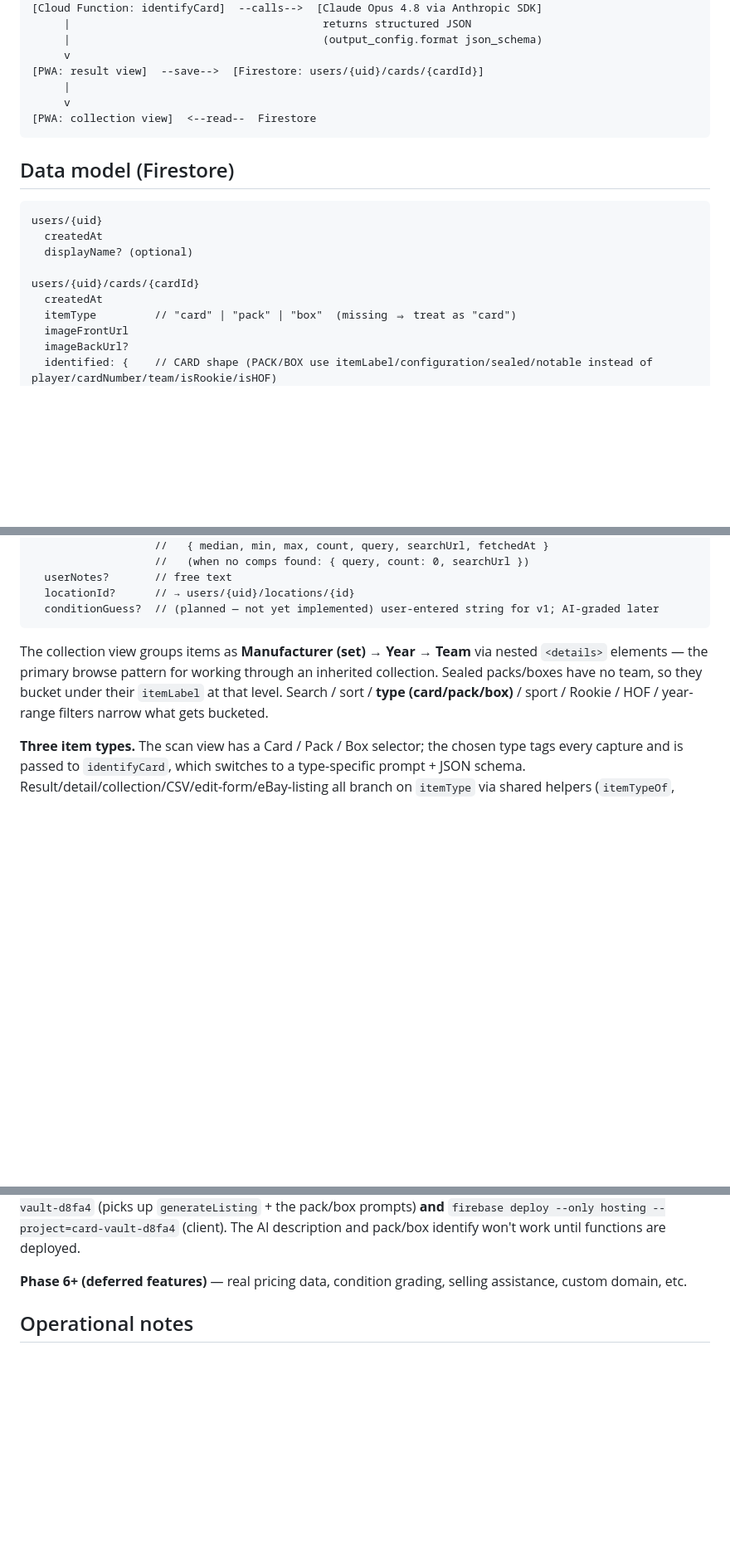
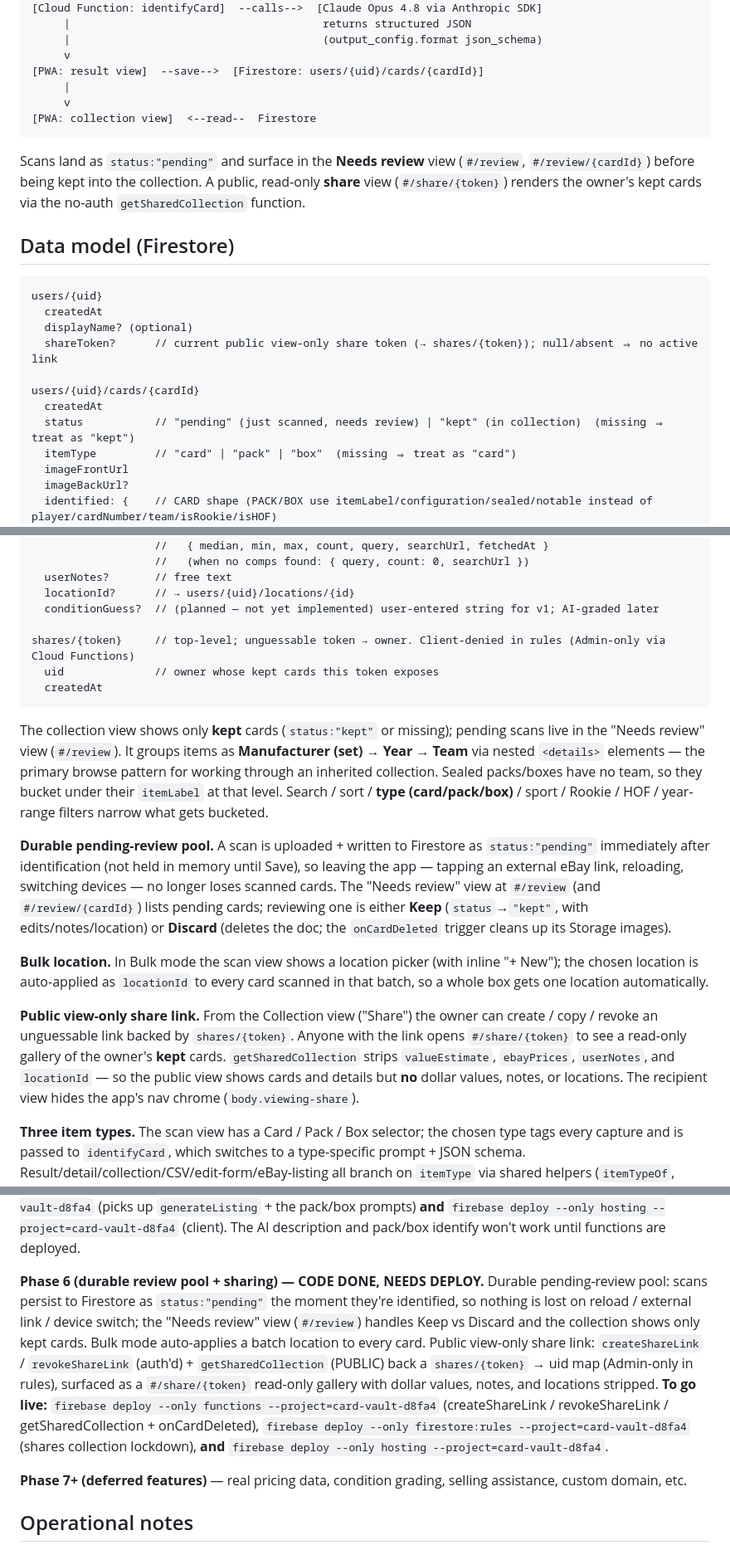
Before and after one commit to bkleinkn/card-vault, a Markdown page: CLAUDE.md, 3 parts joined by grey strips. Shown at 83% size. Drawn GitHub-style; blank space fills up the shorter version.

Commit message:
Document pending pool, bulk location, and public share link
Co-Authored-By: Claude Opus 4.8 <noreply@anthropic.com>

````diff
--- a/CLAUDE.md
+++ b/CLAUDE.md
@@ -80,15 +80,19 @@ TCDB has no public API. For MVP we lean on Claude's training knowledge of mainst
 [PWA: collection view]  <--read--  Firestore
 ```
 
+Scans land as `status:"pending"` and surface in the **Needs review** view (`#/review`, `#/review/{cardId}`) before being kept into the collection. A public, read-only **share** view (`#/share/{token}`) renders the owner's kept cards via the no-auth `getSharedCollection` function.
+
 ## Data model (Firestore)
 
 ```
 users/{uid}
   createdAt
   displayName? (optional)
+  shareToken?      // current public view-only share token (→ shares/{token}); null/absent ⇒ no active link
 
 users/{uid}/cards/{cardId}
   createdAt
+  status           // "pending" (just scanned, needs review) | "kept" (in collection)  (missing ⇒ treat as "kept")
   itemType         // "card" | "pack" | "box"  (missing ⇒ treat as "card")
   imageFrontUrl
   imageBackUrl?
@@ -116,9 +120,19 @@ users/{uid}/cards/{cardId}
   userNotes?       // free text
   locationId?      // → users/{uid}/locations/{id}
   conditionGuess?  // (planned — not yet implemented) user-entered string for v1; AI-graded later
+
+shares/{token}     // top-level; unguessable token → owner. Client-denied in rules (Admin-only via Cloud Functions)
+  uid              // owner whose kept cards this token exposes
+  createdAt
 ```
 
-The collection view groups items as **Manufacturer (set) → Year → Team** via nested `<details>` elements — the primary browse pattern for working through an inherited collection. Sealed packs/boxes have no team, so they bucket under their `itemLabel` at that level. Search / sort / **type (card/pack/box)** / sport / Rookie / HOF / year-range filters narrow what gets bucketed.
+The collection view shows only **kept** cards (`status:"kept"` or missing); pending scans live in the "Needs review" view (`#/review`). It groups items as **Manufacturer (set) → Year → Team** via nested `<details>` elements — the primary browse pattern for working through an inherited collection. Sealed packs/boxes have no team, so they bucket under their `itemLabel` at that level. Search / sort / **type (card/pack/box)** / sport / Rookie / HOF / year-range filters narrow what gets bucketed.
+
+**Durable pending-review pool.** A scan is uploaded + written to Firestore as `status:"pending"` immediately after identification (not held in memory until Save), so leaving the app — tapping an external eBay link, reloading, switching devices — no longer loses scanned cards. The "Needs review" view at `#/review` (and `#/review/{cardId}`) lists pending cards; reviewing one is either **Keep** (`status`→`"kept"`, with edits/notes/location) or **Discard** (deletes the doc; the `onCardDeleted` trigger cleans up its Storage images).
+
+**Bulk location.** In Bulk mode the scan view shows a location picker (with inline "+ New"); the chosen location is auto-applied as `locationId` to every card scanned in that batch, so a whole box gets one location automatically.
+
+**Public view-only share link.** From the Collection view ("Share") the owner can create / copy / revoke an unguessable link backed by `shares/{token}`. Anyone with the link opens `#/share/{token}` to see a read-only gallery of the owner's **kept** cards. `getSharedCollection` strips `valueEstimate`, `ebayPrices`, `userNotes`, and `locationId` — so the public view shows cards and details but **no** dollar values, notes, or locations. The recipient view hides the app's nav chrome (`body.viewing-share`).
 
 **Three item types.** The scan view has a Card / Pack / Box selector; the chosen type tags every capture and is passed to `identifyCard`, which switches to a type-specific prompt + JSON schema. Result/detail/collection/CSV/edit-form/eBay-listing all branch on `itemType` via shared helpers (`itemTypeOf`, `displayName`, `identifiedSummaryHTML`, `renderEditFormHTML`).
 
@@ -172,7 +186,9 @@ card-vault/
 
 **Phase 5 (item types + AI listings + background scanning) — CODE DONE, NEEDS DEPLOY.** Background scan queue with a review tray + Bulk mode (capture many, identify in background, review before save). Card / Pack / Box item types end-to-end. AI-written eBay descriptions via `generateListing`. Inline location creation on the detail page. Verified locally with `USE_MOCK_AI`. **To go live:** `firebase deploy --only functions --project=card-vault-d8fa4` (picks up `generateListing` + the pack/box prompts) **and** `firebase deploy --only hosting --project=card-vault-d8fa4` (client). The AI description and pack/box identify won't work until functions are deployed.
 
-**Phase 6+ (deferred features)** — real pricing data, condition grading, selling assistance, custom domain, etc.
+**Phase 6 (durable review pool + sharing) — CODE DONE, NEEDS DEPLOY.** Durable pending-review pool: scans persist to Firestore as `status:"pending"` the moment they're identified, so nothing is lost on reload / external link / device switch; the "Needs review" view (`#/review`) handles Keep vs Discard and the collection shows only kept cards. Bulk mode auto-applies a batch location to every card. Public view-only share link: `createShareLink` / `revokeShareLink` (auth'd) + `getSharedCollection` (PUBLIC) back a `shares/{token}` → uid map (Admin-only in rules), surfaced as a `#/share/{token}` read-only gallery with dollar values, notes, and locations stripped. **To go live:** `firebase deploy --only functions --project=card-vault-d8fa4` (createShareLink / revokeShareLink / getSharedCollection + onCardDeleted), `firebase deploy --only firestore:rules --project=card-vault-d8fa4` (shares collection lockdown), **and** `firebase deploy --only hosting --project=card-vault-d8fa4`.
+
+**Phase 7+ (deferred features)** — real pricing data, condition grading, selling assistance, custom domain, etc.
 
 ## Operational notes
 
````
Also changed, not shown: other parts of CLAUDE.md (+1 -1 lines).
